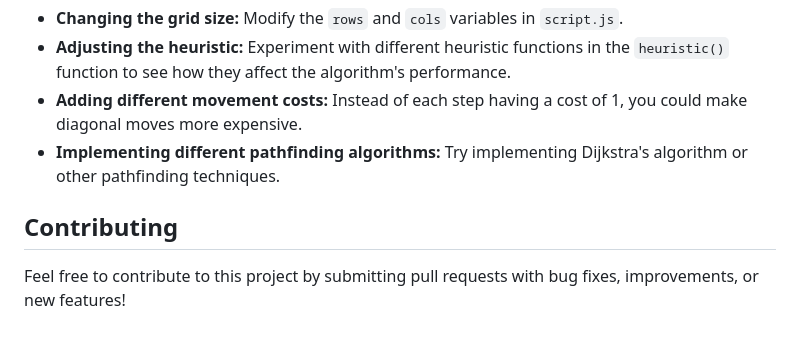
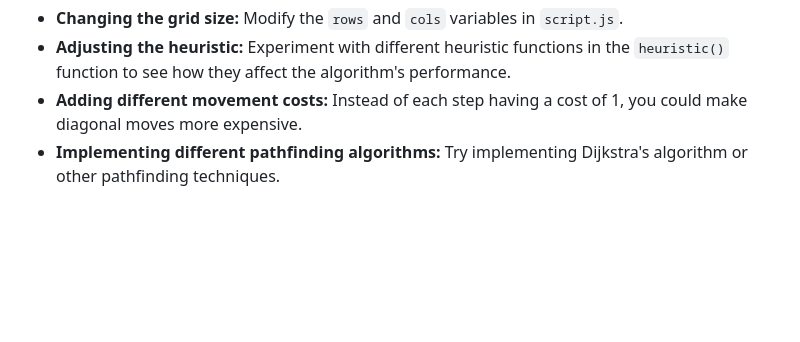
Before and after one commit to VishhhalGupta/Path-Finding-Visualization, a Markdown page: readme.md, the part around the change. Drawn GitHub-style; blank space fills up the shorter version.

```diff
--- a/readme.md
+++ b/readme.md
@@ -60,7 +60,3 @@ You can customize this project by:
 - **Adjusting the heuristic:** Experiment with different heuristic functions in the `heuristic()` function to see how they affect the algorithm's performance.
 - **Adding different movement costs:** Instead of each step having a cost of 1, you could make diagonal moves more expensive.
 - **Implementing different pathfinding algorithms:** Try implementing Dijkstra's algorithm or other pathfinding techniques.
-
-## Contributing
-
-Feel free to contribute to this project by submitting pull requests with bug fixes, improvements, or new features!
```
